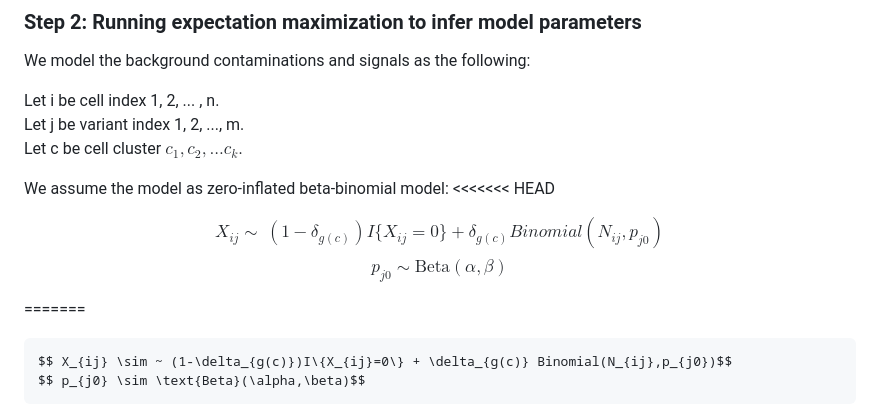
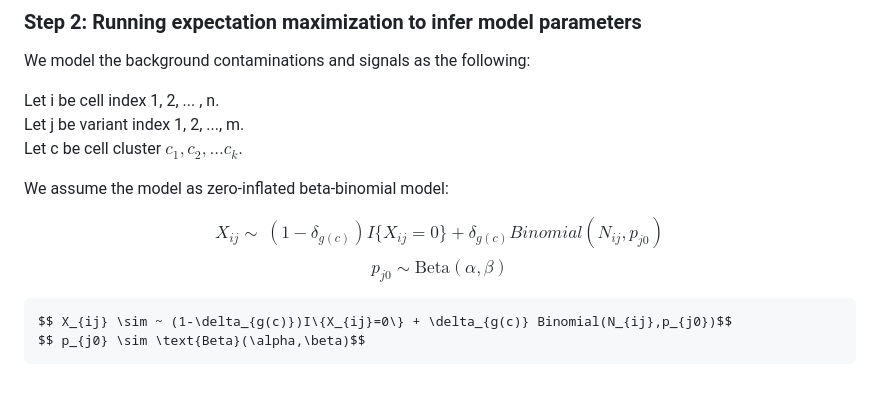
Before and after one commit to jiazhen-rong/scmtVT, a Markdown page: example/README.md, the part around the change. Rendered like a GitHub page; blank space fills up the shorter version.

````diff
--- a/example/README.md
+++ b/example/README.md
@@ -53,12 +53,10 @@ Let j be variant index 1, 2, ..., m. <br/>
 Let c be cell cluster $c_1,c_2, ... c_k$. <br/>
 
 We assume the model as zero-inflated beta-binomial model:
-<<<<<<< HEAD
 
 $$ X_{ij} \sim ~ (1-\delta_{g(c)})I\{X_{ij}=0\} + \delta_{g(c)} Binomial(N_{ij},p_{j0})$$
 $$ p_{j0} \sim \text{Beta}(\alpha,\beta)$$
 
-=======
 ```math
 $$ X_{ij} \sim ~ (1-\delta_{g(c)})I\{X_{ij}=0\} + \delta_{g(c)} Binomial(N_{ij},p_{j0})$$
 $$ p_{j0} \sim \text{Beta}(\alpha,\beta)$$
````
